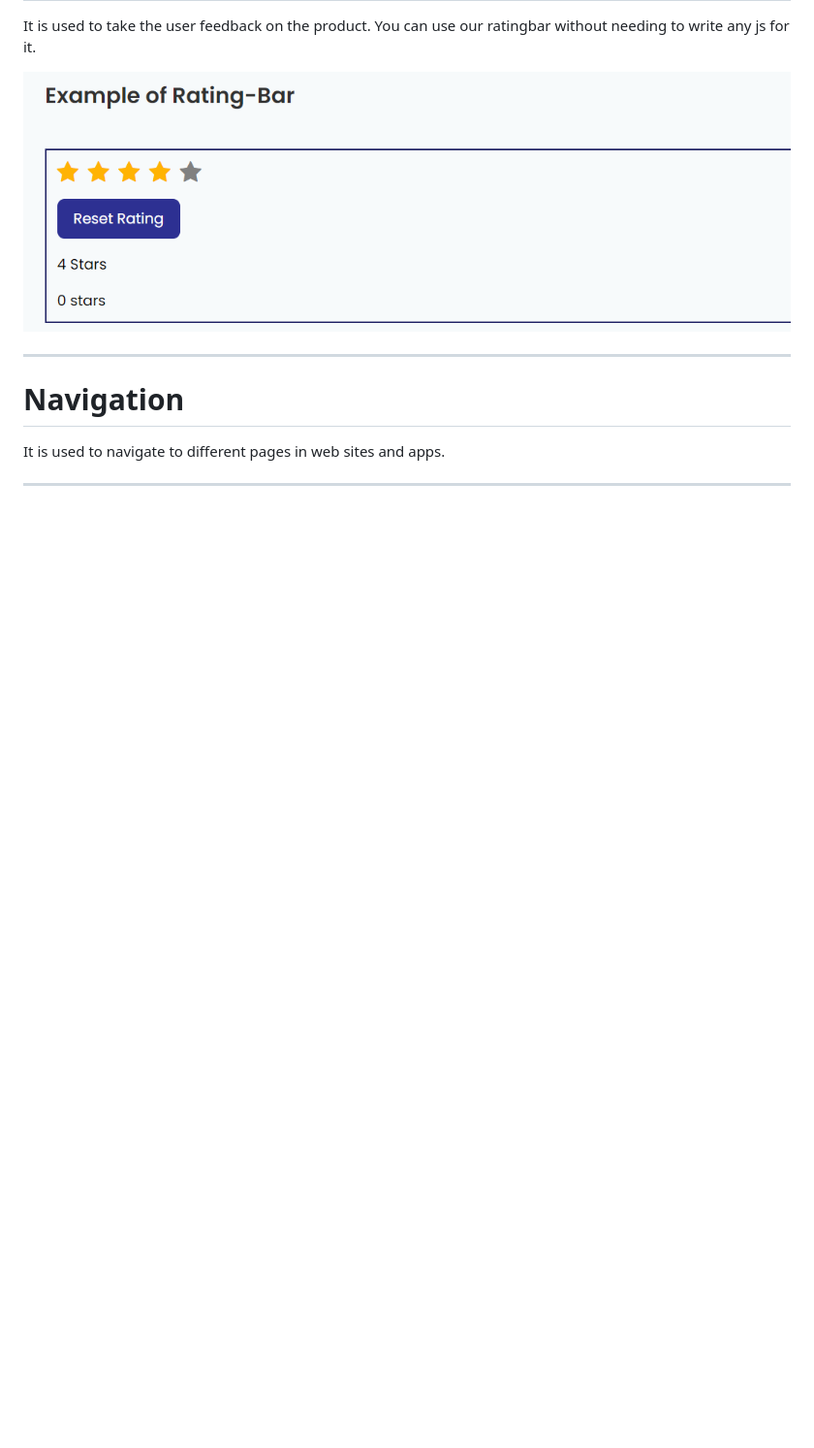
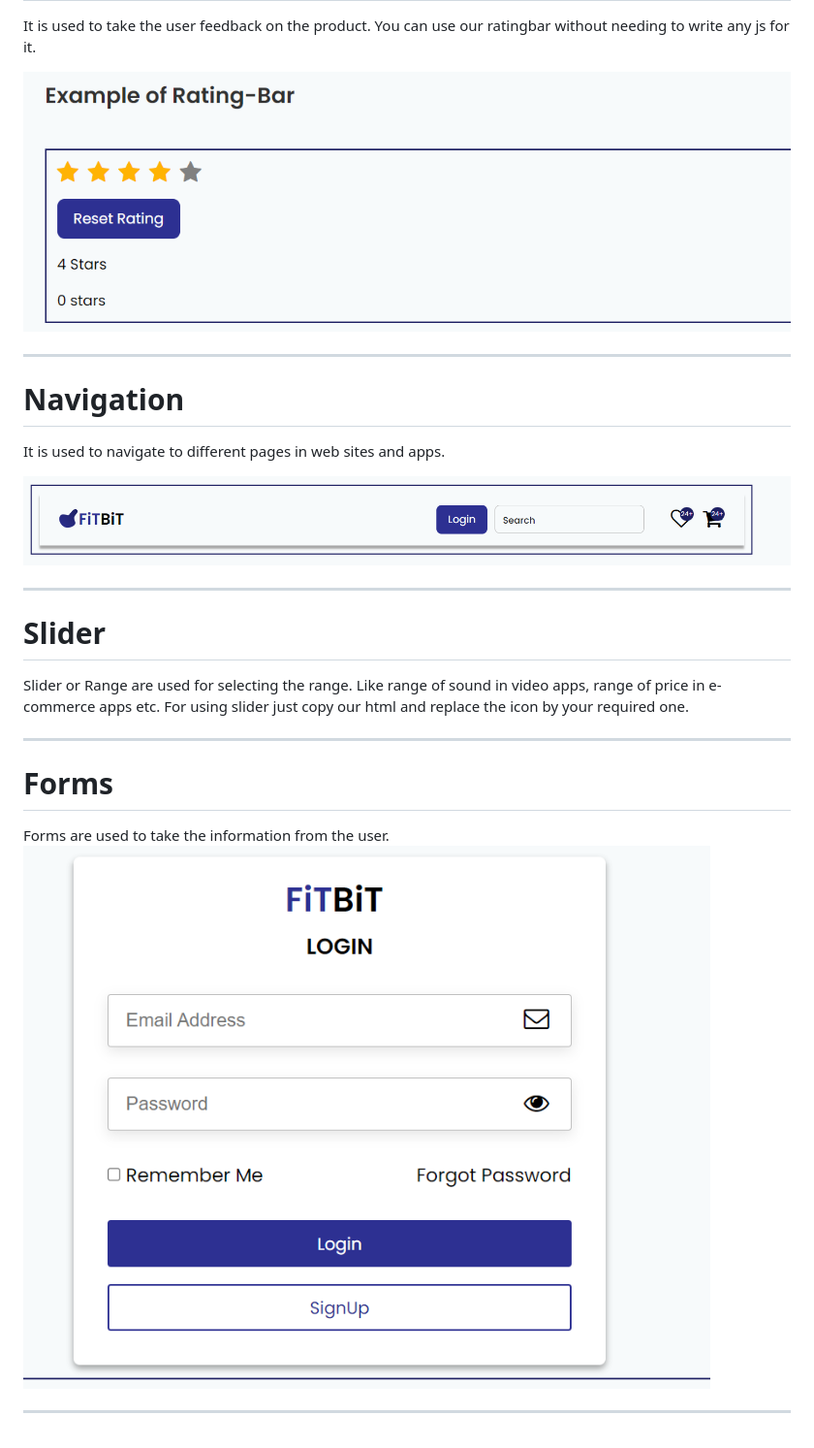
Before and after one commit to Ankur9669/neatUI-component-lib, a Markdown page: README.md, the part around the change printed below. Shown: that part at 97% size. GitHub-like rendering; pictures changed too: Images/form.png (added), Images/navigation.png (added); blank space fills up the shorter version.

Commit message:
feat: added form, modal, navigation

```diff
--- a/README.md
+++ b/README.md
@@ -228,4 +230,19 @@ It is used to take the user feedback on the product. You can use our ratingbar w
 
 It is used to navigate to different pages in web sites and apps.
 
+![Navigation image](https://github.com/Ankur9669/neatUI-component-lib/blob/Dev-Branch/Images/navigation.png)
+
 ---
+
+# Slider
+
+Slider or Range are used for selecting the range. Like range of sound in video apps, range of price in e-commerce apps etc. For using slider just copy our html and replace the icon by your required one.
+
+---
+
+# Forms
+
+Forms are used to take the information from the user.
+![Form image](https://github.com/Ankur9669/neatUI-component-lib/blob/Dev-Branch/Images/form.png)
+
+---
```
Also changed, not shown: other parts of README.md (+2 -0 lines), Images/modal.png (added).
